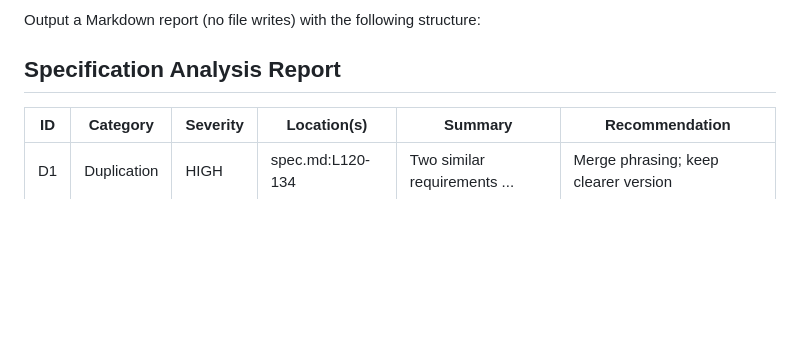
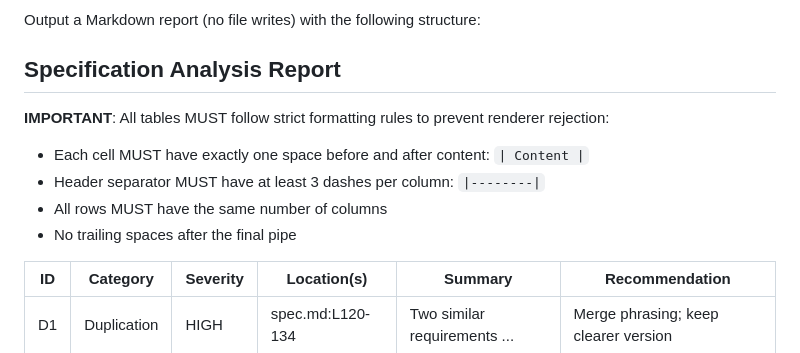
Before and after one commit to Laparo/aither, a Markdown page: .kilocode/workflows/speckit.analyze.md, the part around the change. Drawn GitHub-style; blank space fills up the shorter version.

```diff
--- a/.kilocode/workflows/speckit.analyze.md
+++ b/.kilocode/workflows/speckit.analyze.md
@@ -126,6 +126,12 @@ Output a Markdown report (no file writes) with the following structure:
 
 ## Specification Analysis Report
 
+**IMPORTANT**: All tables MUST follow strict formatting rules to prevent renderer rejection:
+- Each cell MUST have exactly one space before and after content: `| Content |`
+- Header separator MUST have at least 3 dashes per column: `|--------|`
+- All rows MUST have the same number of columns
+- No trailing spaces after the final pipe
+
 | ID | Category | Severity | Location(s) | Summary | Recommendation |
 |----|----------|----------|-------------|---------|----------------|
 | D1 | Duplication | HIGH | spec.md:L120-134 | Two similar requirements ... | Merge phrasing; keep clearer version |
```
Also changed, not shown: .kilocode/workflows/speckit.clarify.md (+7 -1 lines), .kilocode/workflows/speckit.specify.md (+28 -5 lines).
